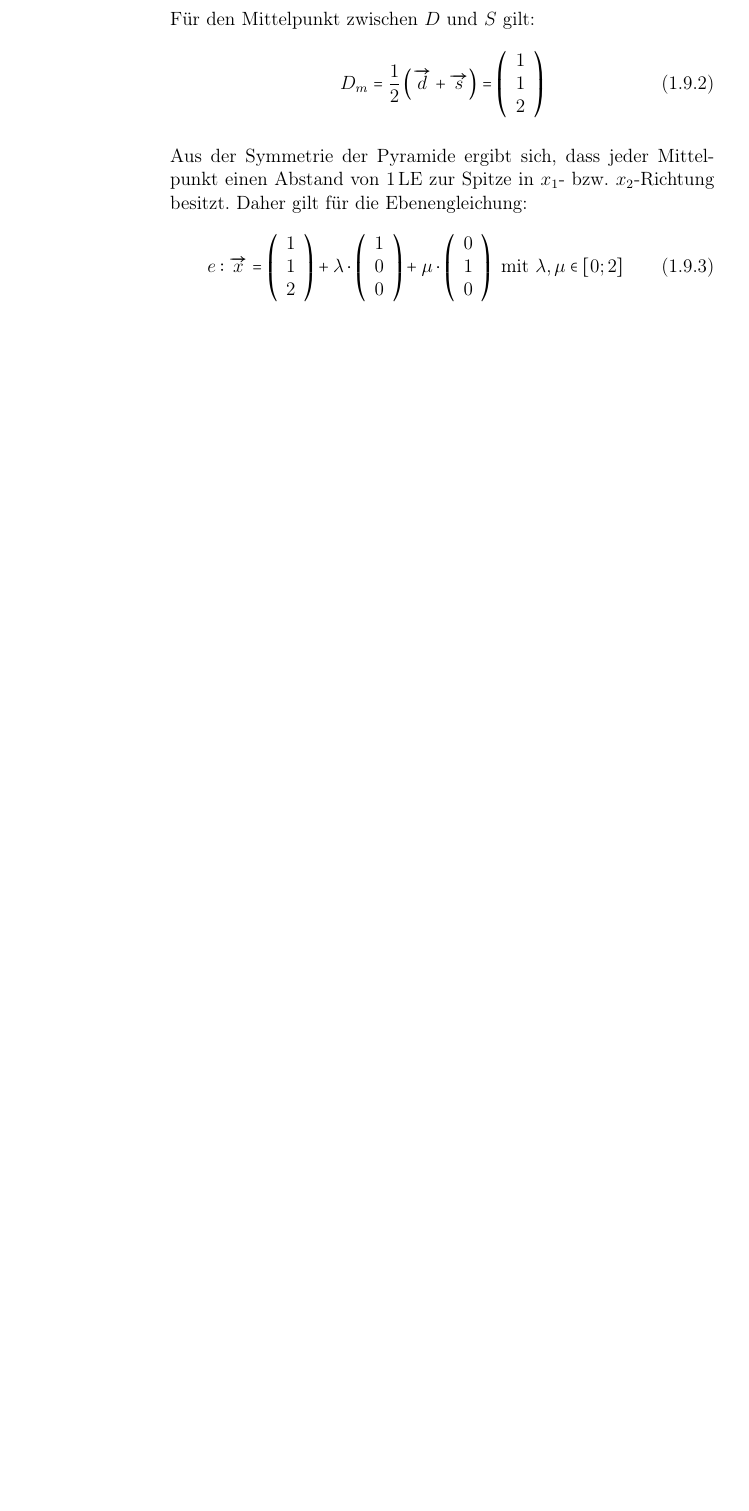
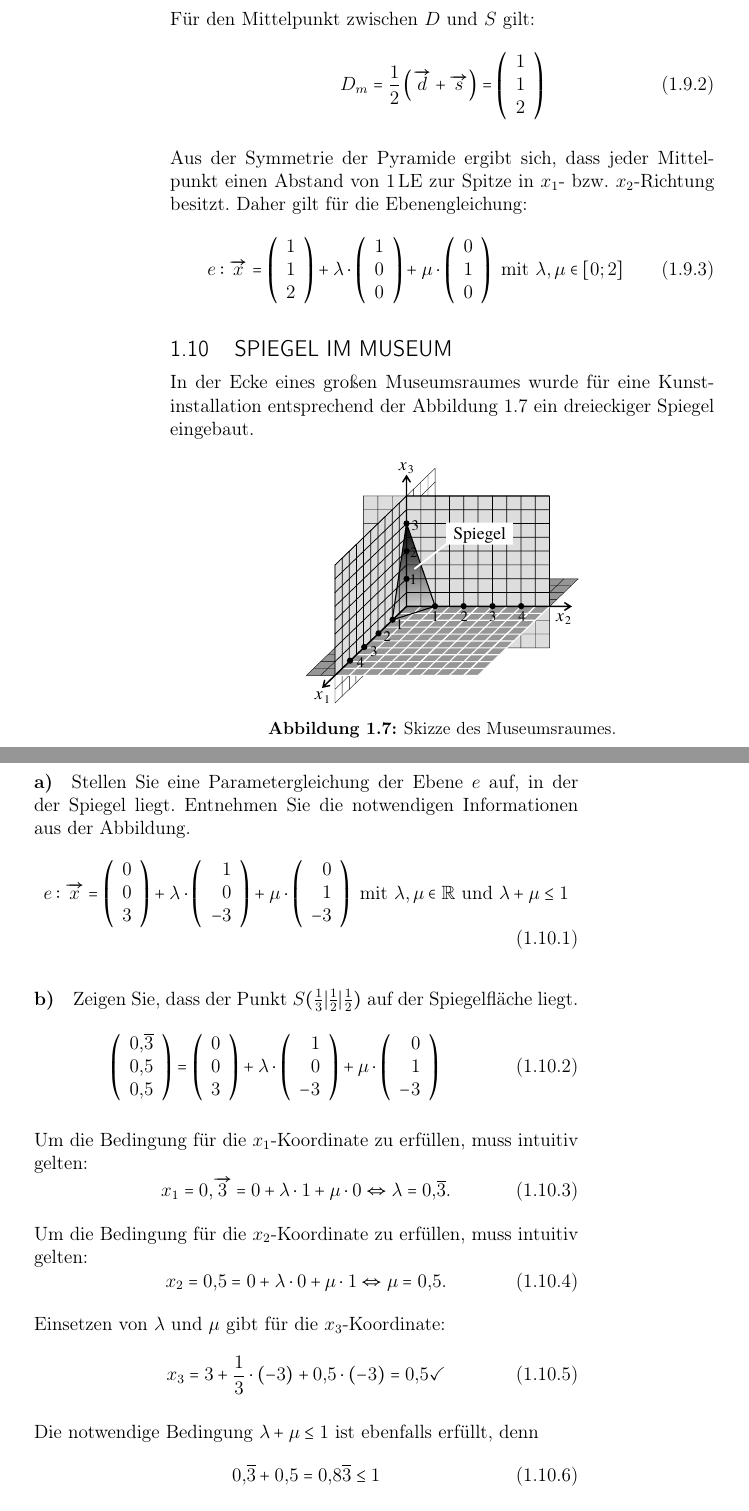
Before and after one commit to alexanjac/Schule, a LaTeX document (mathe.tex): part of page 15 of 15 before the commit and two parts of pages 15 and 16 of 18 after it, the two joined at a grey line, cut so that both start at the same text, the shorter picture padded with empty space. The pictures show the PDF file mathe.pdf that the author committed with the source.

Commit message:
2024-09-12_19:19:29_CEST

```diff
--- a/mathe.tex
+++ b/mathe.tex
@@ -406,3 +405,43 @@
 		e: \overrightarrow{x}=\left(\begin{array}{r} 1 \\ 1 \\ 2\end{array}\right) + \lambda \cdot \left(\begin{array}{r} 1 \\ 0 \\ 0\end{array}\right) + \mu \cdot \left(\begin{array}{r} 0 \\ 1 \\ 0\end{array}\right) \text{ mit } \lambda,\,\mu \in \left[0;2\right]
 	\end{equation}
 
+	\subsection{Spiegel im Museum}
+	In der Ecke eines großen Museumsraumes wurde für eine Kunstinstallation entsprechend der Abbildung \ref{fig:007_spiegel} ein dreieckiger Spiegel eingebaut.
+	\begin{figure}[ht]
+		\centering
+		\includegraphics[width=.5\textwidth]{ma_007_spiegelmuseum.pdf}
+		\caption{Skizze des Museumsraumes.}
+		\label{fig:007_spiegel}
+	\end{figure}
+
+	\paragraph{a)} Stellen Sie eine Parametergleichung der Ebene $e$ auf, in der der Spiegel liegt. Entnehmen Sie die notwendigen Informationen aus der Abbildung.
+	\begin{equation}
+		e: \overrightarrow{x}=\left(\begin{array}{r} 0 \\ 0 \\ 3\end{array}\right) + \lambda \cdot \left(\begin{array}{r} 1 \\ 0 \\ -3\end{array}\right) + \mu \cdot \left(\begin{array}{r} 0 \\ 1 \\ -3\end{array}\right) \text{ mit } \lambda,\,\mu \in \mathbb{R} \text{ und } \lambda + \mu \leq 1
+	\end{equation}
+
+	\paragraph{b)} Zeigen Sie, dass der Punkt $S(\frac{1}{3}|\frac{1}{2}|\frac{1}{2})$ auf der Spiegelfläche liegt.
+	\begin{equation}
+		\left(\begin{array}{r} 0,\overline{3} \\ 0,5 \\ 0,5\end{array}\right) = \left(\begin{array}{r} 0 \\ 0 \\ 3\end{array}\right) + \lambda \cdot \left(\begin{array}{r} 1 \\ 0 \\ -3\end{array}\right) + \mu \cdot \left(\begin{array}{r} 0 \\ 1 \\ -3\end{array}\right)
+	\end{equation}
+
+	Um die Bedingung für die $x_1$-Koordinate zu erfüllen, muss intuitiv gelten:
+	\begin{equation}
+		x_1 = 0,\overrightarrow{3} = 0 + \lambda \cdot 1 + \mu \cdot 0 \Leftrightarrow \lambda = 0,\overline{3}.
+	\end{equation}
+
+	Um die Bedingung für die $x_2$-Koordinate zu erfüllen, muss intuitiv gelten:
+	\begin{equation}
+		x_2 = 0,5 = 0 + \lambda \cdot 0 + \mu \cdot 1 \Leftrightarrow \mu = 0,5.
+	\end{equation}
+
+	Einsetzen von $\lambda$ und $\mu$ gibt für die $x_3$-Koordinate:
+	\begin{equation}
+		x_3 = 3 + \frac{1}{3} \cdot (-3) + 0,5 \cdot (-3) = 0,5 \checkmark
+	\end{equation}
+
+	Die notwendige Bedingung $\lambda + \mu \leq 1$ ist ebenfalls erfüllt, denn
+	\begin{equation}
+		0,\overline{3} + 0,5 = 0,8\overline{3} \leq 1
+	\end{equation}
+
+	$\qed$
@@ -408,0 +452,13 @@
+	\begin{equation}
+		e_1: x_3 = 3 \Leftrightarrow x_3 - 3 = 0
+	\end{equation}
+
+	\paragraph{b)} $e_2$ ist eine Parallelebene zur $x_2$-$x_3$-Ebene durch den Punkt $Q(5|-2|-1)$.
+	\begin{equation}
+		e_2: x_1 = 5 \Leftrightarrow x_1 - 5 = 0
+	\end{equation}
+
+	\paragraph{a)} $e_3$ ist eine Parallelebene zur $x_1$-$x_3$-Ebene durch den Punkt $R(-1|-3|-2)$.
+	\begin{equation}
+		e_1: x_2 = -3 \Leftrightarrow x_2 +3 = 0
+	\end{equation}
```
Also changed, not shown: chemie_silberbaumchen.pdf (added), ma_007_spiegelmuseum.pdf (added), ma_008_flache1.pdf (added), ma_009_flache2.pdf (added), ma_010_flache3.pdf (added), mathe.pdf, mathe.tex (74 more changed lines), 1 other file.
